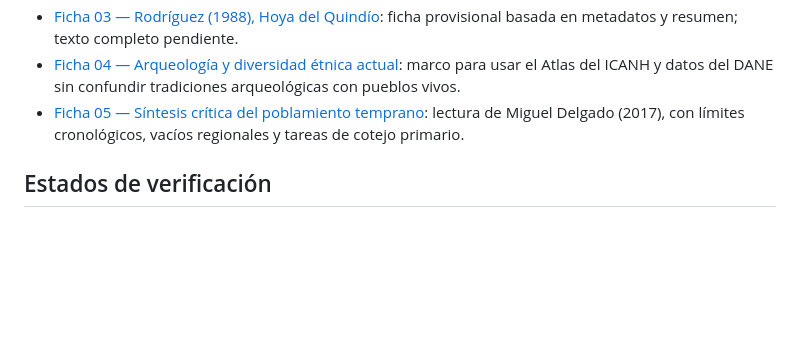
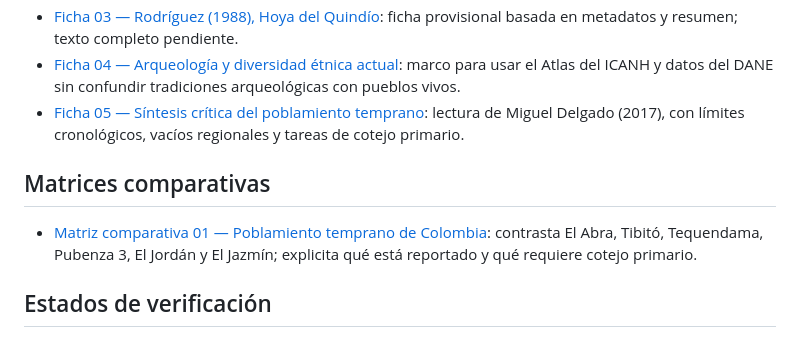
Before and after one commit to jmtechquindio/colombia-ancestral, a Markdown page: README.md, the part around the change. Drawn GitHub-style; blank space fills up the shorter version.

Commit message:
Añade matriz comparativa de poblamiento temprano al índice

```diff
--- a/README.md
+++ b/README.md
@@ -34,6 +34,10 @@ La ruta de trabajo inicia con el poblamiento temprano y sus controversias, conti
 - [Ficha 04 — Arqueología y diversidad étnica actual](docs/fichas_evidencia/04_puente_arqueologia_diversidad_etnica_actual.md): marco para usar el Atlas del ICANH y datos del DANE sin confundir tradiciones arqueológicas con pueblos vivos.
 - [Ficha 05 — Síntesis crítica del poblamiento temprano](docs/fichas_evidencia/05_sinopsis_poblamiento_temprano_delgado_2017.md): lectura de Miguel Delgado (2017), con límites cronológicos, vacíos regionales y tareas de cotejo primario.
 
+## Matrices comparativas
+
+- [Matriz comparativa 01 — Poblamiento temprano de Colombia](docs/matrices/matriz_comparativa_01_poblamiento_temprano.md): contrasta El Abra, Tibitó, Tequendama, Pubenza 3, El Jordán y El Jazmín; explicita qué está reportado y qué requiere cotejo primario.
+
 ## Estados de verificación
 
 - `verificado`: respaldado por una fuente primaria o institucional comprobada.
```
